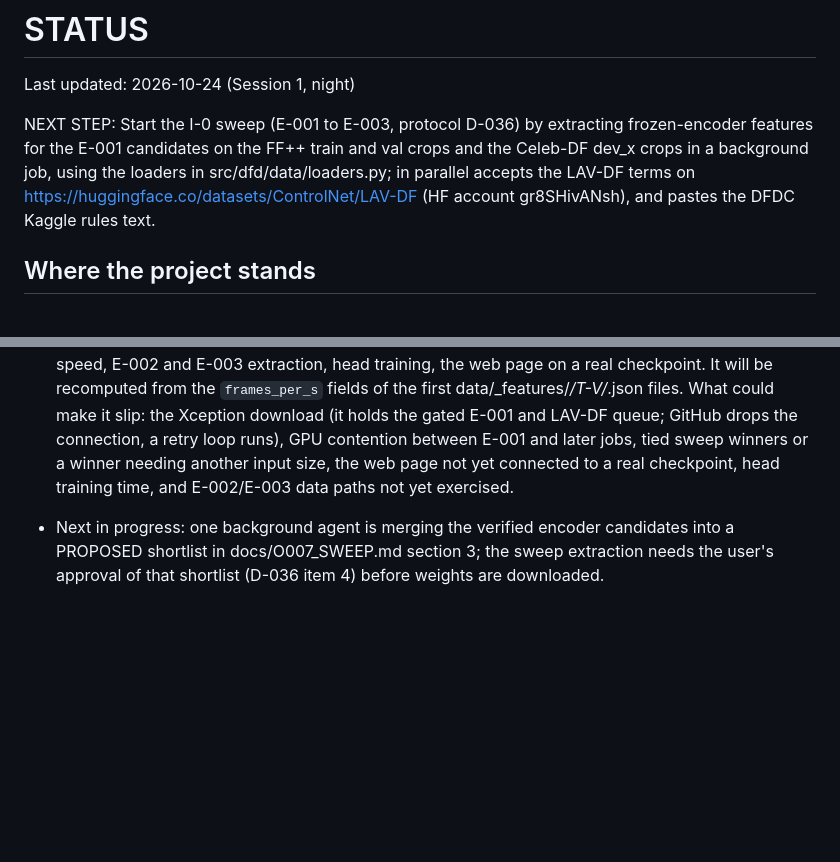
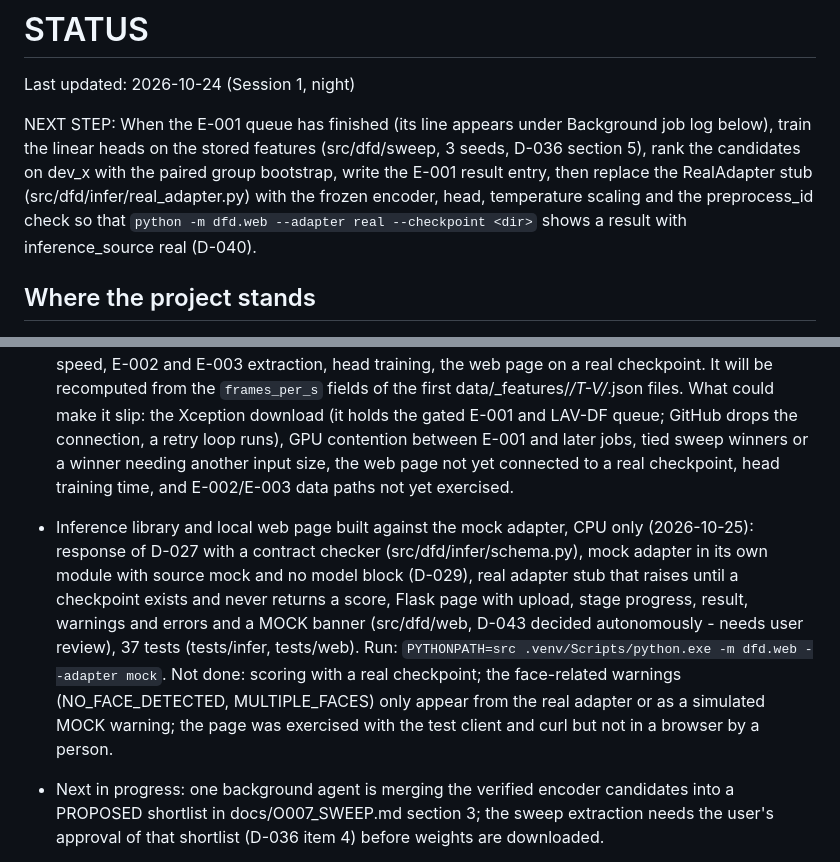
Before and after one commit to vaibhavshiroorkar/deepfake-detection, a Markdown page: docs/STATUS.md, 2 parts joined by grey strips. Drawn GitHub-style; blank space fills up the shorter version.

```diff
--- a/docs/STATUS.md
+++ b/docs/STATUS.md
@@ -2,7 +2,7 @@
 
 Last updated: 2026-10-24 (Session 1, night)
 
-NEXT STEP: Start the I-0 sweep (E-001 to E-003, protocol D-036) by extracting frozen-encoder features for the E-001 candidates on the FF++ train and val crops and the Celeb-DF dev_x crops in a background job, using the loaders in src/dfd/data/loaders.py; in parallel accepts the LAV-DF terms on https://huggingface.co/datasets/ControlNet/LAV-DF (HF account gr8SHivANsh), and pastes the DFDC Kaggle rules text.
+NEXT STEP: When the E-001 queue has finished (its line appears under Background job log below), train the linear heads on the stored features (src/dfd/sweep, 3 seeds, D-036 section 5), rank the candidates on dev_x with the paired group bootstrap, write the E-001 result entry, then replace the RealAdapter stub (src/dfd/infer/real_adapter.py) with the frozen encoder, head, temperature scaling and the preprocess_id check so that `python -m dfd.web --adapter real --checkpoint <dir>` shows a result with inference_source real (D-040).
 
 ## Where the project stands
 
@@ -10,6 +10,7 @@ NEXT STEP: Start the I-0 sweep (E-001 to E-003, protocol D-036) by extracting fr
 - User review on 2026-10-24 (night): D-022 (fallback), D-024, D-025 (amended to non-inferiority), D-026, D-034, D-035 (amended, with a sign-flip permutation sensitivity check still to implement in dfd.eval) and D-036 (tie set against the leader, cheapest wins) are Decided (user); D-037 records the housekeeping: CLAUDE.md rule 6 now allows PARTIAL papers for the parts read, `Document Template/` stays ignored, the D-017 to D-020 and D-018 to D-021 mapping is confirmed, GitHub contradiction closed.
 - Real-data loader check on FF++ (quick look, not a logged measurement: one run, 8 workers, file cache state unknown): split counts reproduce (train 3,600 clips with 720 real and 2,880 fake; val 700 with 140 and 560); the val loader read 700 clips and 11,200 face frames, none without a face, at about 30 clips per second, against 6.9 videos per second for the preparation. A first attempt hung because the check script lacked the `if __name__ == "__main__"` guard that Windows worker processes need; this was a script error, not a loader error.
 - MVP date (D-040, Decided (user)): provisional Mon 2026-10-26 18:00. It is not yet computed from measured speeds: the measured parts are the loader (30 clips/s on FF++ val, quick look; floor of about 24 minutes for the 96k E-001 frames of 7 encoders) and the fine-tuning step times (data/_logs/step_time_uncontended.json, EXPERIMENTS.md). Unmeasured: encoder extraction speed, E-002 and E-003 extraction, head training, the web page on a real checkpoint. It will be recomputed from the `frames_per_s` fields of the first data/_features/*/T-V/*.json files. What could make it slip: the Xception download (it holds the gated E-001 and LAV-DF queue; GitHub drops the connection, a retry loop runs), GPU contention between E-001 and later jobs, tied sweep winners or a winner needing another input size, the web page not yet connected to a real checkpoint, head training time, and E-002/E-003 data paths not yet exercised.
+- Inference library and local web page built against the mock adapter, CPU only (2026-10-25): response of D-027 with a contract checker (src/dfd/infer/schema.py), mock adapter in its own module with source mock and no model block (D-029), real adapter stub that raises until a checkpoint exists and never returns a score, Flask page with upload, stage progress, result, warnings and errors and a MOCK banner (src/dfd/web, D-043 decided autonomously - needs user review), 37 tests (tests/infer, tests/web). Run: `PYTHONPATH=src .venv/Scripts/python.exe -m dfd.web --adapter mock`. Not done: scoring with a real checkpoint; the face-related warnings (NO_FACE_DETECTED, MULTIPLE_FACES) only appear from the real adapter or as a simulated MOCK warning; the page was exercised with the test client and curl but not in a browser by a person.
 - Next in progress: one background agent is merging the verified encoder candidates into a PROPOSED shortlist in docs/O007_SWEEP.md section 3; the sweep extraction needs the user's approval of that shortlist (D-036 item 4) before weights are downloaded.
 
 - Session 1 decisions are logged: D-011 and D-012 confirmed; D-013 (open datasets only) superseded by D-020 (gated datasets allowed, user downloads them); D-014 to D-016; D-017 (Python 3.13 and PyTorch 2.14.1+cu130); D-018 (images: face-manipulated and fully generated); D-019 (audio-only is a separate mode); D-021 (requirements-driven data selection, approved by the user). D-009 now has the deadline 2026-10-30. Reasons stated by the user are filled in for D-001 to D-010.
```
Also changed, not shown: docs/FILES.md (+5 -0 lines), docs/WORKSTREAMS.md (+1 -1 lines).
